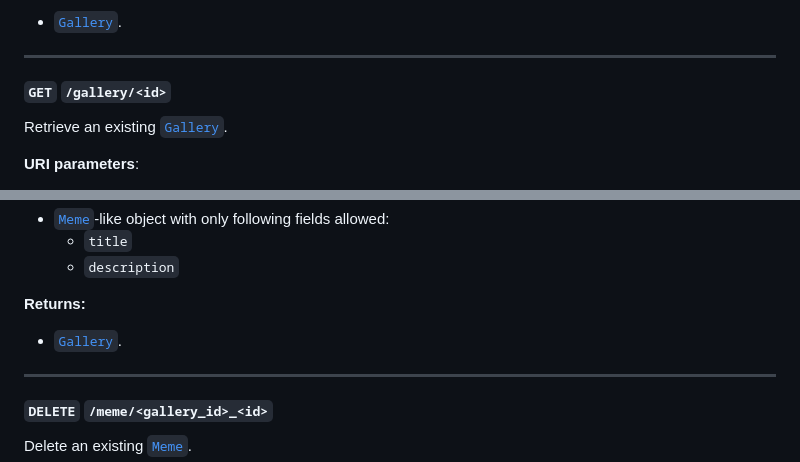
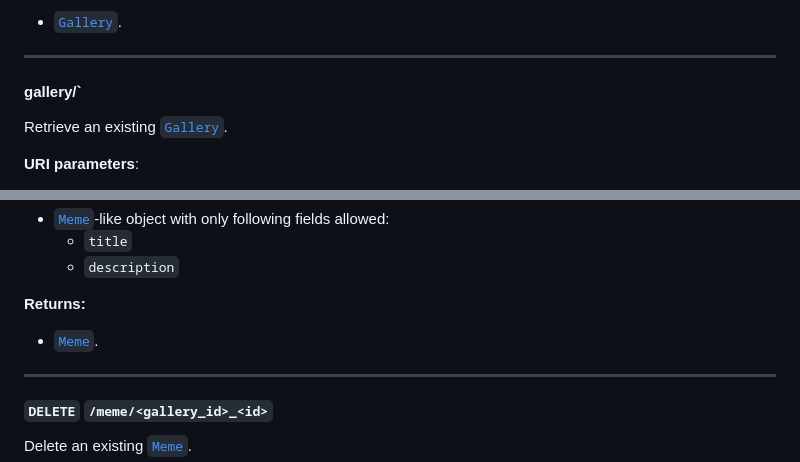
Before and after one commit to brash-ram/Meme-Store-Client, a Markdown page: api_spec.md, 2 parts joined by grey strips. Rendered like a GitHub page.

Commit message:
fix(api): wrong type

```diff
--- a/api_spec.md
+++ b/api_spec.md
@@ -471,7 +471,7 @@ Create a new [`Gallery`](#gallery--modelobject).
 * [`Gallery`](#gallery--modelobject).
 
 ----
-#### `GET` `/gallery/<id>`
+#### gallery/<id>`
 
 Retrieve an existing [`Gallery`](#gallery--modelobject).
 
@@ -648,7 +648,7 @@ Partially update an existing [`Meme`](#meme--modelobject).
 
 **Returns:**
 
-* [`Gallery`](#gallery--modelobject).
+* [`Meme`](#meme--modelobject).
 
 ----
 #### `DELETE` `/meme/<gallery_id>_<id>`
```
